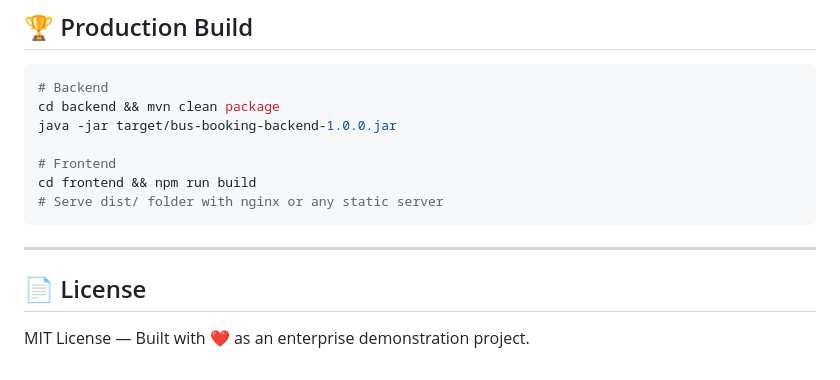
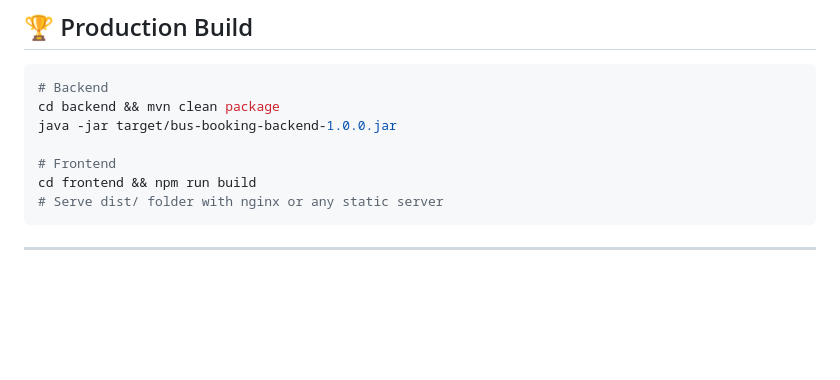
Before and after one commit to Chandhan95/bustrix, a Markdown page: README.md, the part around the change. Drawn GitHub-style; blank space fills up the shorter version.

````diff
--- a/README.md
+++ b/README.md
@@ -204,7 +204,3 @@ cd frontend && npm run build
 ```
 
 ---
-
-## 📄 License
-
-MIT License — Built with ❤️ as an enterprise demonstration project.
````
